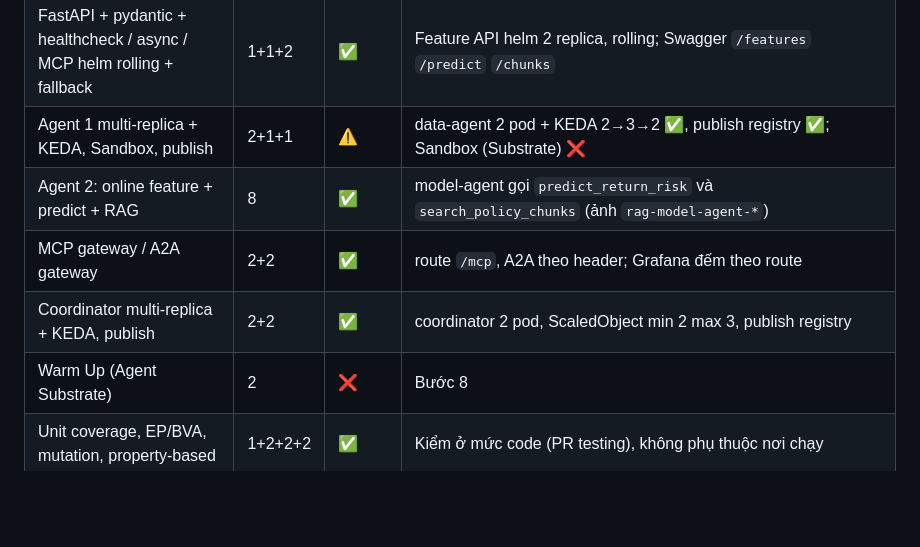
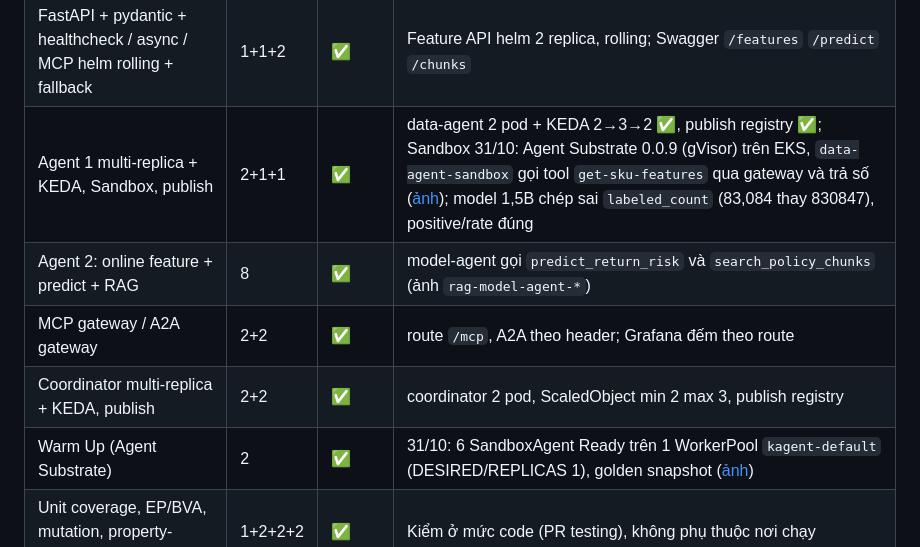
Before and after one commit to Babyfat012/multichannel-data-ai-platform, a Markdown page: docs/rubric-cloud-audit.md, the part around the change. Drawn GitHub-style; blank space fills up the shorter version.

Commit message:
docs(evidence): substrate sandbox agent and 6 agents on 1 worker on eks

```diff
--- a/docs/rubric-cloud-audit.md
+++ b/docs/rubric-cloud-audit.md
@@ -45,11 +45,11 @@ Cập nhật 30/10 tối sau buổi EKS. Bằng chứng: [LLM và agent](llm-pla
 | MLflow version model + data + tag | 2 | ✅ | v1 `production` |
 | KServe model-inside-image | 2 | ✅ | predict OK |
 | FastAPI + pydantic + healthcheck / async / MCP helm rolling + fallback | 1+1+2 | ✅ | Feature API helm 2 replica, rolling; Swagger `/features` `/predict` `/chunks` |
-| Agent 1 multi-replica + KEDA, Sandbox, publish | 2+1+1 | ⚠️ | data-agent 2 pod + KEDA 2→3→2 ✅, publish registry ✅; Sandbox (Substrate) ❌ |
+| Agent 1 multi-replica + KEDA, Sandbox, publish | 2+1+1 | ✅ | data-agent 2 pod + KEDA 2→3→2 ✅, publish registry ✅; Sandbox 31/10: Agent Substrate 0.0.9 (gVisor) trên EKS, `data-agent-sandbox` gọi tool `get-sku-features` qua gateway và trả số ([ảnh](evidence/aws/substrate-sandbox-agent-ui-20261031.png)); model 1,5B chép sai `labeled_count` (83,084 thay 830847), positive/rate đúng |
 | Agent 2: online feature + predict + RAG | 8 | ✅ | model-agent gọi `predict_return_risk` và `search_policy_chunks` (ảnh `rag-model-agent-*`) |
 | MCP gateway / A2A gateway | 2+2 | ✅ | route `/mcp`, A2A theo header; Grafana đếm theo route |
 | Coordinator multi-replica + KEDA, publish | 2+2 | ✅ | coordinator 2 pod, ScaledObject min 2 max 3, publish registry |
-| Warm Up (Agent Substrate) | 2 | ❌ | Bước 8 |
+| Warm Up (Agent Substrate) | 2 | ✅ | 31/10: 6 SandboxAgent Ready trên 1 WorkerPool `kagent-default` (DESIRED/REPLICAS 1), golden snapshot ([ảnh](evidence/aws/substrate-warmup-6-agents-1-worker-20261031.png)) |
 | Unit coverage, EP/BVA, mutation, property-based | 1+2+2+2 | ✅ | Kiểm ở mức code (PR testing), không phụ thuộc nơi chạy |
 | Load test locust Web API | 2 | ✅ | Locust → Feature API EKS: 3.004 request, 0 lỗi (`load-test-feature-api-20261030.html`) |
 | CI/CD RAG / agent / coordinator / stream feature | 2×4 | ⚠️ | 31/10 Jenkins EC2 → ECR/EKS/Compose: `feature-api-agents` #8 (eval agent 12/12), `rag-pipeline` #2, `stream-features` #2 xanh ([ảnh](evidence/aws/jenkins-feature-api-agents-20261031.png), [rag](evidence/aws/jenkins-rag-pipeline-20261031.png), [stream](evidence/aws/jenkins-stream-features-20261031.png)); `coordinator` deploy xanh, eval timeout 180 s (LLM CPU) ❌ |
```
Also changed, not shown: docs/evidence/aws/substrate-sandbox-agent-ui-20261031.png (added), docs/evidence/aws/substrate-warmup-6-agents-1-worker-20261031.png (added).
